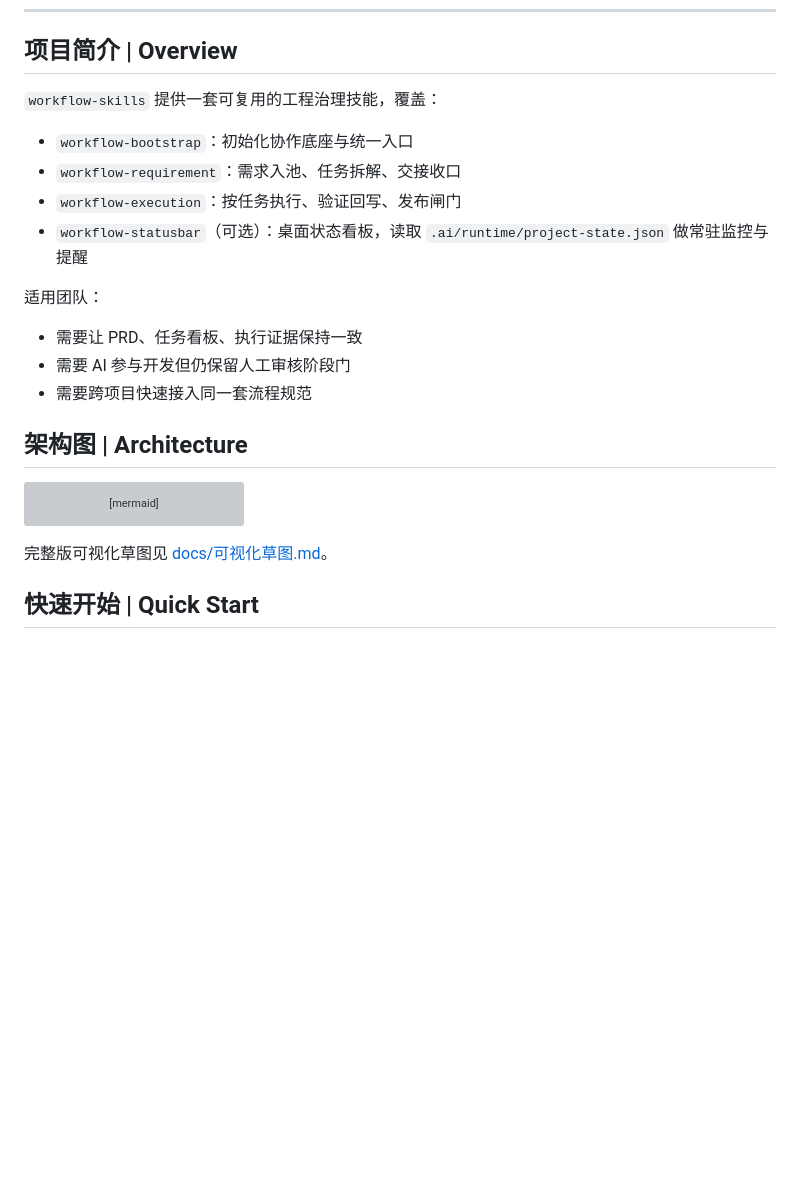
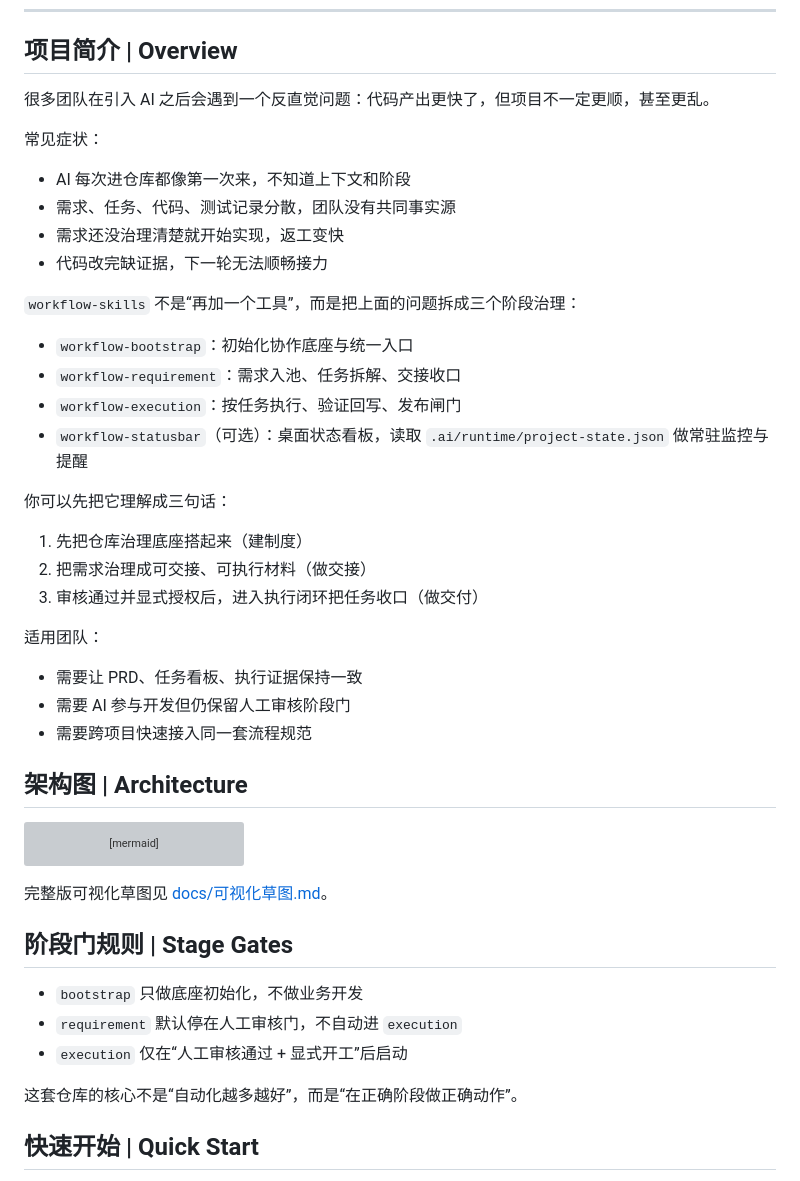
Before and after one commit to beyond-snail/workflow-skills, a Markdown page: README.md, the part around the change. Drawn GitHub-style; blank space fills up the shorter version; grey boxes are pictures that could not be loaded.

Commit message:
docs(readme): reframe overview with problem-driven narrative and stage gates

````diff
--- a/README.md
+++ b/README.md
@@ -19,12 +19,27 @@
 
 ## 项目简介 | Overview
 
-`workflow-skills` 提供一套可复用的工程治理技能，覆盖：
+很多团队在引入 AI 之后会遇到一个反直觉问题：代码产出更快了，但项目不一定更顺，甚至更乱。
+
+常见症状：
+
+- AI 每次进仓库都像第一次来，不知道上下文和阶段
+- 需求、任务、代码、测试记录分散，团队没有共同事实源
+- 需求还没治理清楚就开始实现，返工变快
+- 代码改完缺证据，下一轮无法顺畅接力
+
+`workflow-skills` 不是“再加一个工具”，而是把上面的问题拆成三个阶段治理：
 
 - `workflow-bootstrap`：初始化协作底座与统一入口
 - `workflow-requirement`：需求入池、任务拆解、交接收口
 - `workflow-execution`：按任务执行、验证回写、发布闸门
 - `workflow-statusbar`（可选）：桌面状态看板，读取 `.ai/runtime/project-state.json` 做常驻监控与提醒
+
+你可以先把它理解成三句话：
+
+1. 先把仓库治理底座搭起来（建制度）
+2. 把需求治理成可交接、可执行材料（做交接）
+3. 审核通过并显式授权后，进入执行闭环把任务收口（做交付）
 
 适用团队：
 
@@ -56,6 +71,14 @@ flowchart LR
 ```
 
 完整版可视化草图见 [docs/可视化草图.md](docs/可视化草图.md)。
+
+## 阶段门规则 | Stage Gates
+
+- `bootstrap` 只做底座初始化，不做业务开发
+- `requirement` 默认停在人工审核门，不自动进 `execution`
+- `execution` 仅在“人工审核通过 + 显式开工”后启动
+
+这套仓库的核心不是“自动化越多越好”，而是“在正确阶段做正确动作”。
 
 ## 快速开始 | Quick Start
 
````
